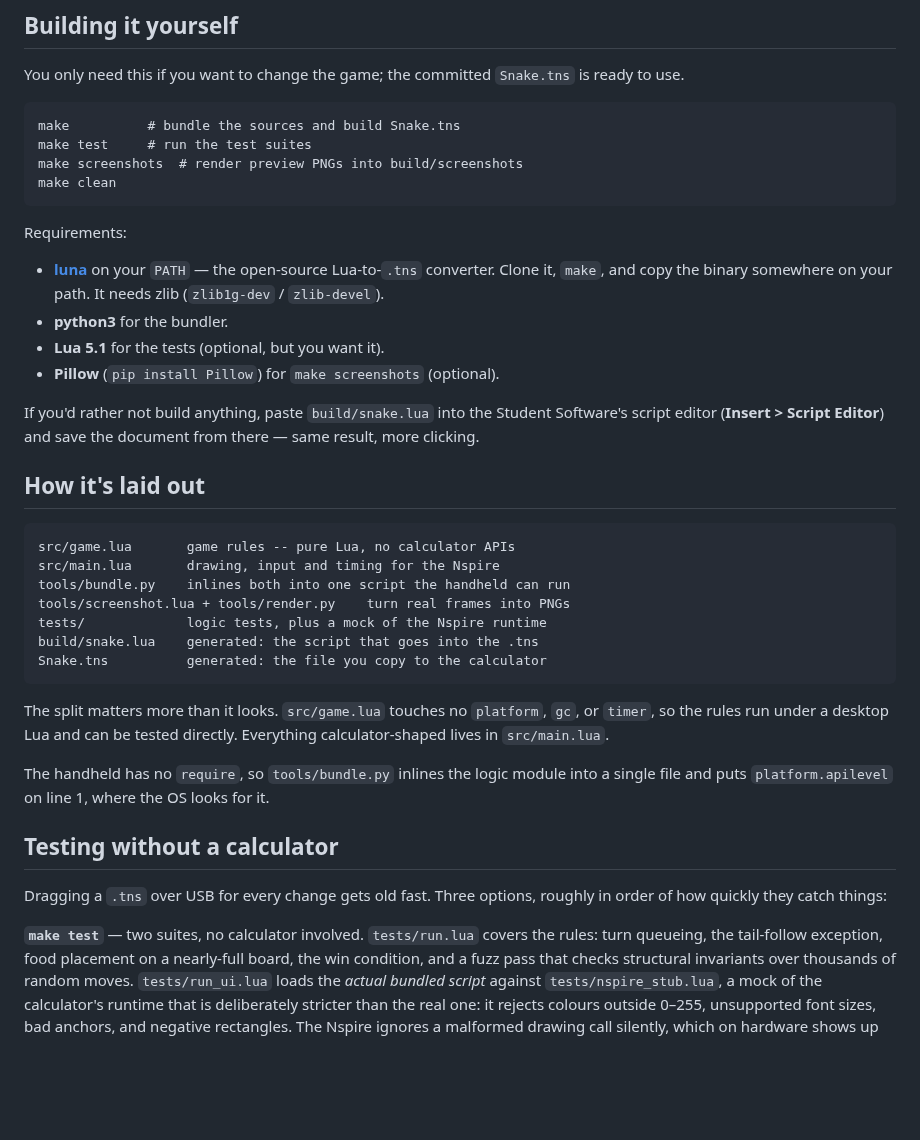
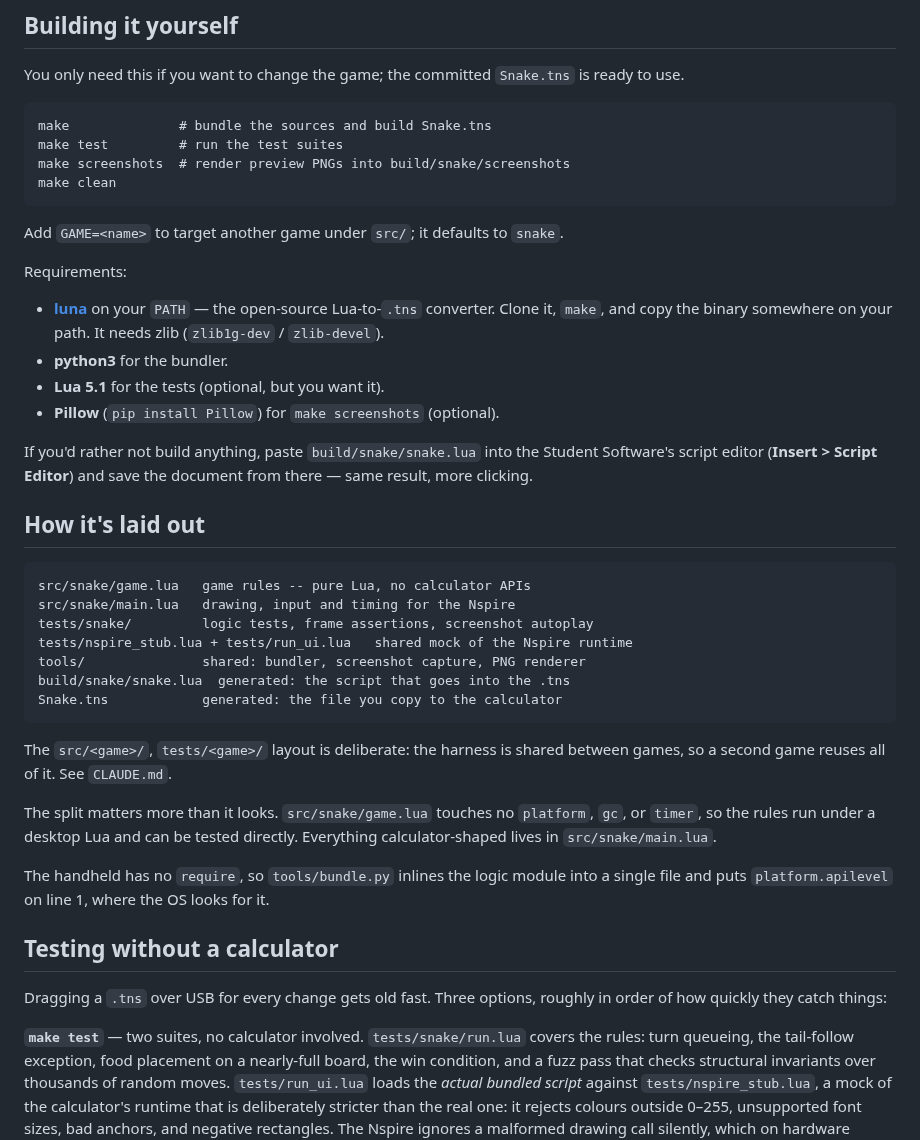
Before and after one commit to bobby-sills/tinspire-game, a Markdown page: README.md, the part around the change. GitHub-like rendering; blank space fills up the shorter version.

````diff
--- a/README.md
+++ b/README.md
@@ -47,11 +47,13 @@ You only need this if you want to change the game; the committed `Snake.tns`
 is ready to use.
 
 ```
-make          # bundle the sources and build Snake.tns
-make test     # run the test suites
-make screenshots  # render preview PNGs into build/screenshots
+make              # bundle the sources and build Snake.tns
+make test         # run the test suites
+make screenshots  # render preview PNGs into build/snake/screenshots
 make clean
 ```
+
+Add `GAME=<name>` to target another game under `src/`; it defaults to `snake`.
 
 Requirements:
 
@@ -62,25 +64,28 @@ Requirements:
 - **Lua 5.1** for the tests (optional, but you want it).
 - **Pillow** (`pip install Pillow`) for `make screenshots` (optional).
 
-If you'd rather not build anything, paste `build/snake.lua` into the Student
+If you'd rather not build anything, paste `build/snake/snake.lua` into the Student
 Software's script editor (**Insert > Script Editor**) and save the document
 from there — same result, more clicking.
 
 ## How it's laid out
 
 ```
-src/game.lua       game rules -- pure Lua, no calculator APIs
-src/main.lua       drawing, input and timing for the Nspire
-tools/bundle.py    inlines both into one script the handheld can run
-tools/screenshot.lua + tools/render.py    turn real frames into PNGs
-tests/             logic tests, plus a mock of the Nspire runtime
-build/snake.lua    generated: the script that goes into the .tns
-Snake.tns          generated: the file you copy to the calculator
+src/snake/game.lua   game rules -- pure Lua, no calculator APIs
+src/snake/main.lua   drawing, input and timing for the Nspire
+tests/snake/         logic tests, frame assertions, screenshot autoplay
+tests/nspire_stub.lua + tests/run_ui.lua   shared mock of the Nspire runtime
+tools/               shared: bundler, screenshot capture, PNG renderer
+build/snake/snake.lua  generated: the script that goes into the .tns
+Snake.tns            generated: the file you copy to the calculator
 ```
 
-The split matters more than it looks. `src/game.lua` touches no `platform`,
+The `src/<game>/`, `tests/<game>/` layout is deliberate: the harness is shared
+between games, so a second game reuses all of it. See `CLAUDE.md`.
+
+The split matters more than it looks. `src/snake/game.lua` touches no `platform`,
 `gc`, or `timer`, so the rules run under a desktop Lua and can be tested
-directly. Everything calculator-shaped lives in `src/main.lua`.
+directly. Everything calculator-shaped lives in `src/snake/main.lua`.
 
 The handheld has no `require`, so `tools/bundle.py` inlines the logic module
 into a single file and puts `platform.apilevel` on line 1, where the OS looks
@@ -91,7 +96,7 @@ for it.
 Dragging a `.tns` over USB for every change gets old fast. Three options,
 roughly in order of how quickly they catch things:
 
-**`make test`** — two suites, no calculator involved. `tests/run.lua` covers
+**`make test`** — two suites, no calculator involved. `tests/snake/run.lua` covers
 the rules: turn queueing, the tail-follow exception, food placement on a
 nearly-full board, the win condition, and a fuzz pass that checks structural
 invariants over thousands of random moves. `tests/run_ui.lua` loads the *actual
````
Also changed, not shown: CLAUDE.md (added, +132 -0 lines), docs/screenshots/gameover.png, docs/screenshots/playing.png, 16 other files.
